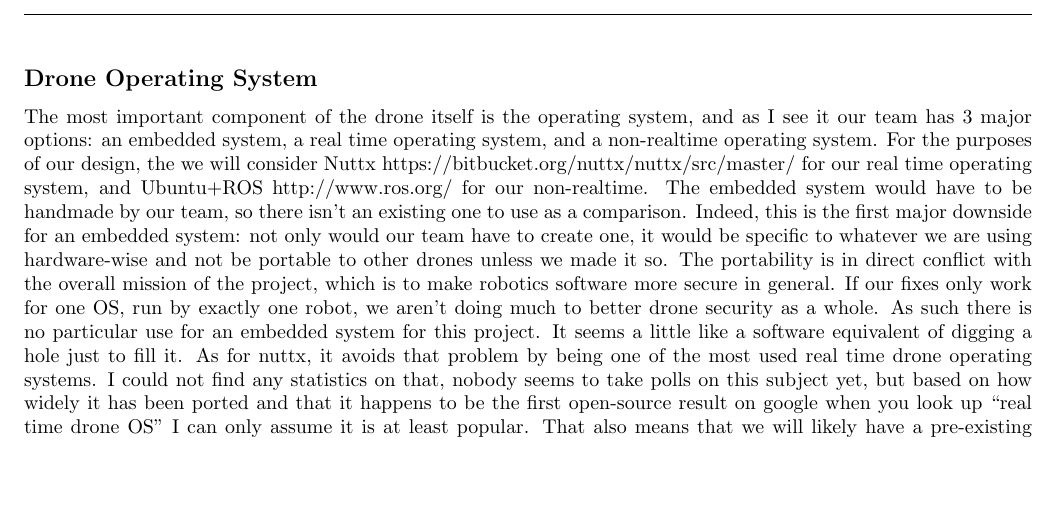
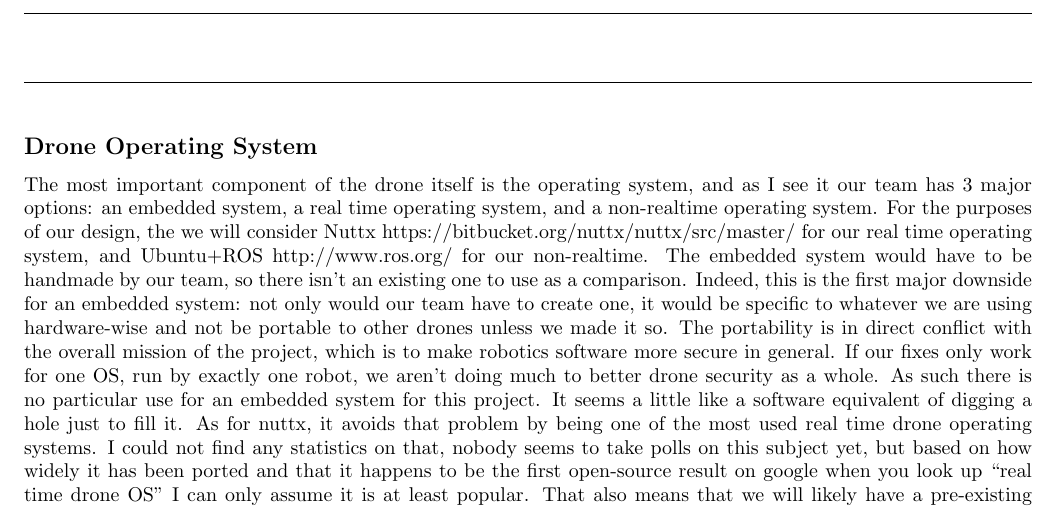
Before and after one commit to giacoppd/Security-For-Robotics, a LaTeX paper (docs/tech_review/tech_review_giacoppd/tech_review.tex): part of page 3 of 4, cut so that both start at the same text, the shorter picture padded with empty space. Compiled offline with LaTeX, dvips and Ghostscript.

```diff
--- a/docs/tech_review/tech_review_giacoppd/tech_review.tex
+++ b/docs/tech_review/tech_review_giacoppd/tech_review.tex
@@ -15,6 +15,10 @@
 \usepackage{hyperref}
 \usepackage{textcomp}
 \usepackage{listings}
+\usepackage{fancyhdr}
+\pagestyle{fancy}
+\fancyfoot[C]{TECH DOMINIC--\thepage}
+
 
 \definecolor{dkgreen}{rgb}{0,0.6,0}
 \definecolor{gray}{rgb}{0.5,0.5,0.5}
@@ -36,7 +40,7 @@
   tabsize=3
 }
 
-\def\name{Emily Longman}
+\def\name{Dominic Giacoppe}
 
 \begin{document}
 \begin{titlepage}
```
